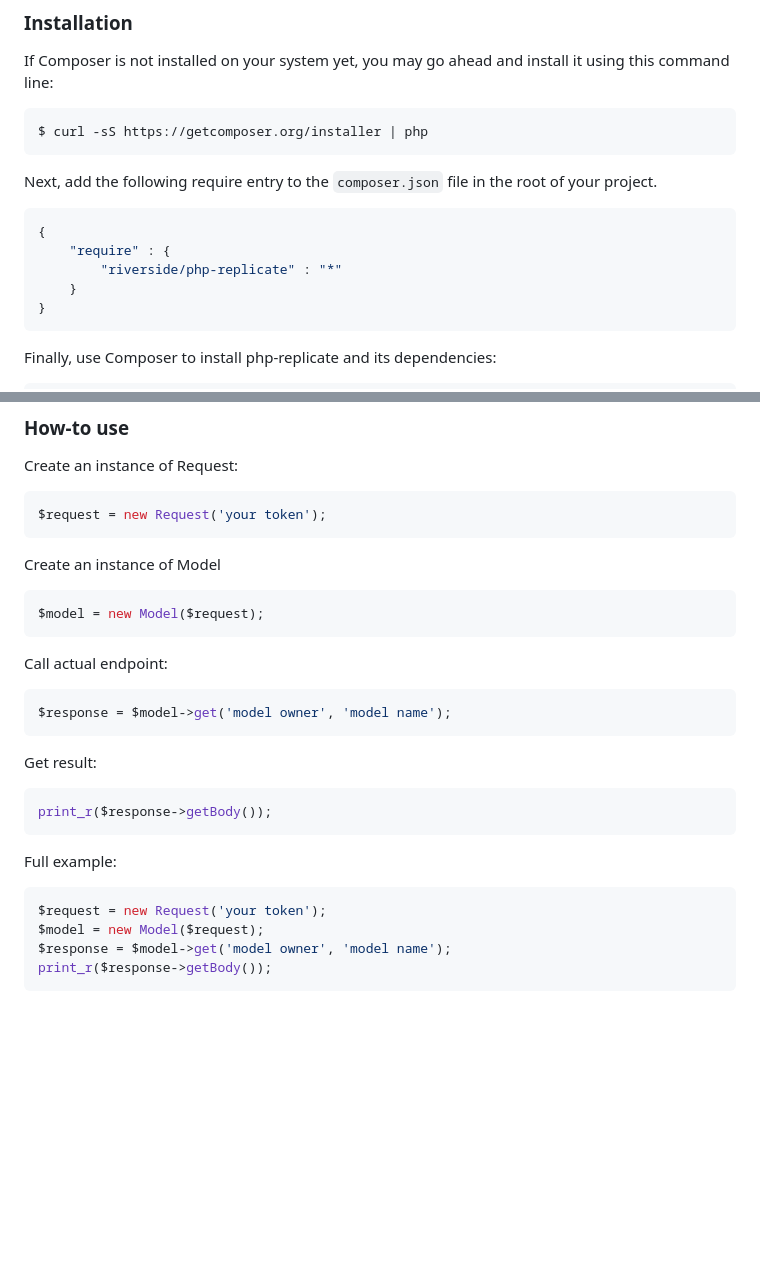
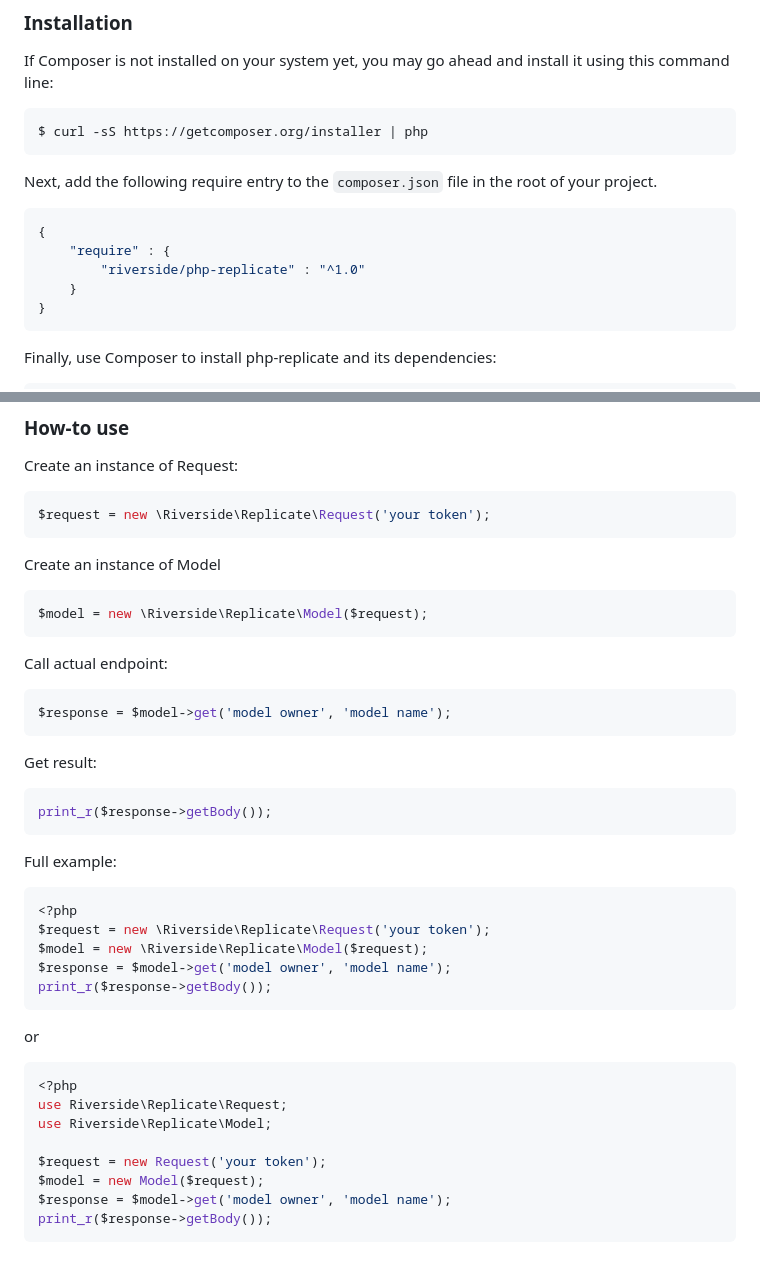
Before and after one commit to riverside/php-replicate, a Markdown page: README.md, 2 parts joined by grey strips. GitHub-like rendering; blank space fills up the shorter version.

````diff
--- a/README.md
+++ b/README.md
@@ -22,7 +22,7 @@ Next, add the following require entry to the <code>composer.json</code> file in
 ```json
 {
     "require" : {
-        "riverside/php-replicate" : "*"
+        "riverside/php-replicate" : "^1.0"
     }
 }
 ```
@@ -40,12 +40,12 @@ require __DIR__ . '/vendor/autoload.php';
 ### How-to use
 Create an instance of Request:
 ```php
-$request = new Request('your token');
+$request = new \Riverside\Replicate\Request('your token');
 ```
 
 Create an instance of Model
 ```php
-$model = new Model($request);
+$model = new \Riverside\Replicate\Model($request);
 ```
 
 Call actual endpoint:
@@ -60,6 +60,19 @@ print_r($response->getBody());
 
 Full example:
 ```php
+<?php
+$request = new \Riverside\Replicate\Request('your token');
+$model = new \Riverside\Replicate\Model($request);
+$response = $model->get('model owner', 'model name');
+print_r($response->getBody());
+```
+
+or
+```php
+<?php
+use Riverside\Replicate\Request;
+use Riverside\Replicate\Model;
+
 $request = new Request('your token');
 $model = new Model($request);
 $response = $model->get('model owner', 'model name');
````
